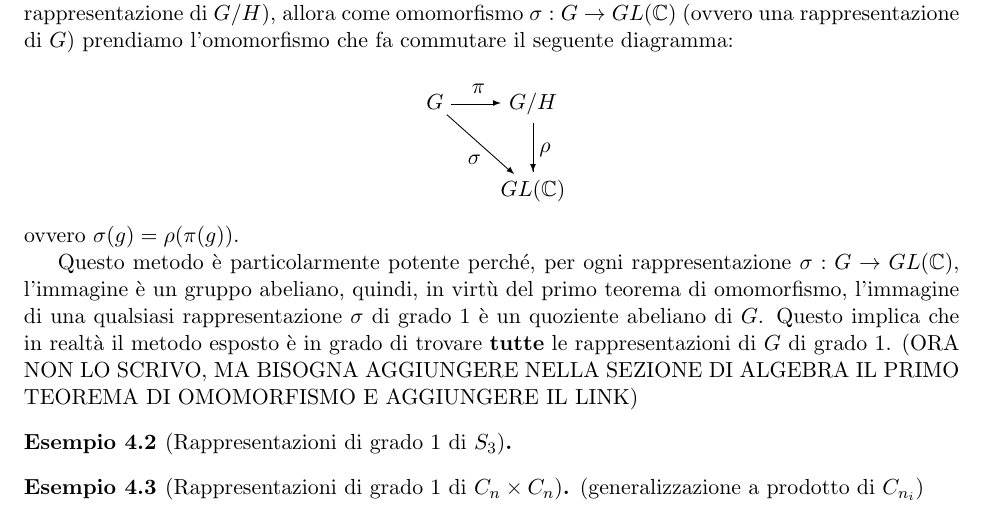
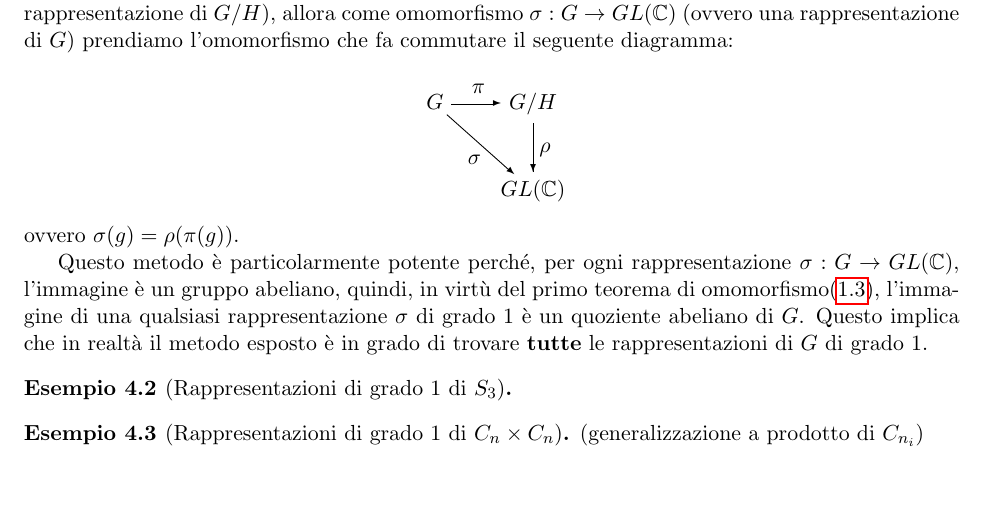
Before and after one commit to OrsoBruno96/Dispense_rappresentazione, a LaTeX document (dispense_rappresentazione.tex): part of page 17 of 49, cut so that both start at the same text, the shorter picture padded with empty space. Compiled offline with pdfLaTeX.

Commit message:
Rimesso il link rimosso per sbaglio

```diff
--- a/dispense_rappresentazione.tex
+++ b/dispense_rappresentazione.tex
@@ -1003,9 +1003,8 @@ Sia $G$ un gruppo, $H\trianglelefteq G$ t.c. $G/H$ sia abeliano, allora trovando
 \tridiag G \pi {G/H} \rho {GL(\C)} \sigma
 ovvero $\sigma(g)=\rho(\pi(g))$.
 
-Questo metodo è particolarmente potente perché, per ogni rappresentazione $\sigma:G\to GL(\C)$, l'immagine è un gruppo abeliano, quindi, in virtù del primo teorema di omomorfismo, l'immagine di una qualsiasi rappresentazione $\sigma$ di grado 1 è un quoziente abeliano di $G$.
+Questo metodo è particolarmente potente perché, per ogni rappresentazione $\sigma:G\to GL(\C)$, l'immagine è un gruppo abeliano, quindi, in virtù del primo teorema di omomorfismo\eqref{alg:primo_teo_omo}, l'immagine di una qualsiasi rappresentazione $\sigma$ di grado 1 è un quoziente abeliano di $G$.
 Questo implica che in realtà il metodo esposto è in grado di trovare \textbf{tutte} le rappresentazioni di $G$ di grado $1$.
-(ORA NON LO SCRIVO, MA BISOGNA AGGIUNGERE NELLA SEZIONE DI ALGEBRA IL PRIMO TEOREMA DI OMOMORFISMO E AGGIUNGERE IL LINK)
 
 
 \begin{exmp}[Rappresentazioni di grado 1 di $S_3$]
```
Also changed, not shown: dispense_rappresentazione.pdf.
